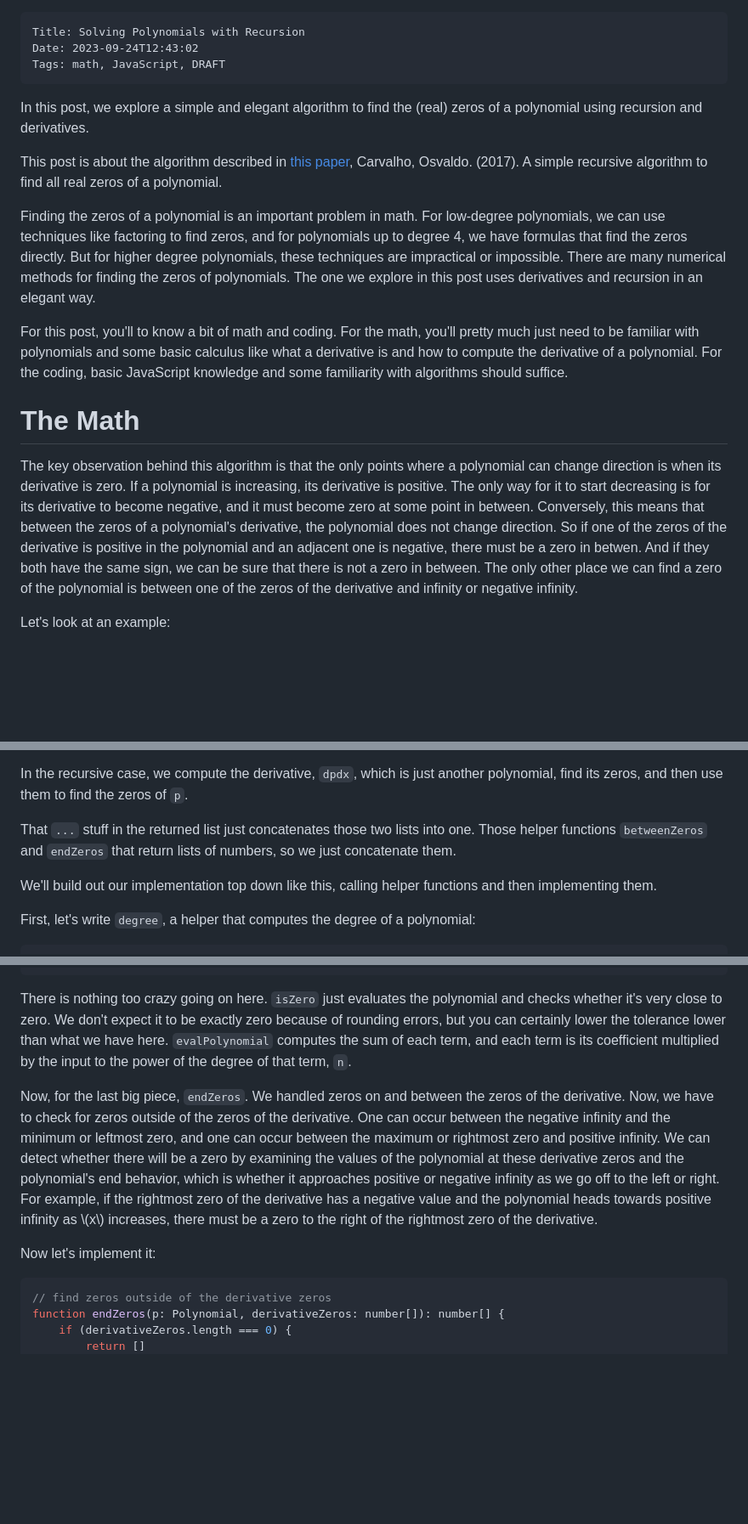
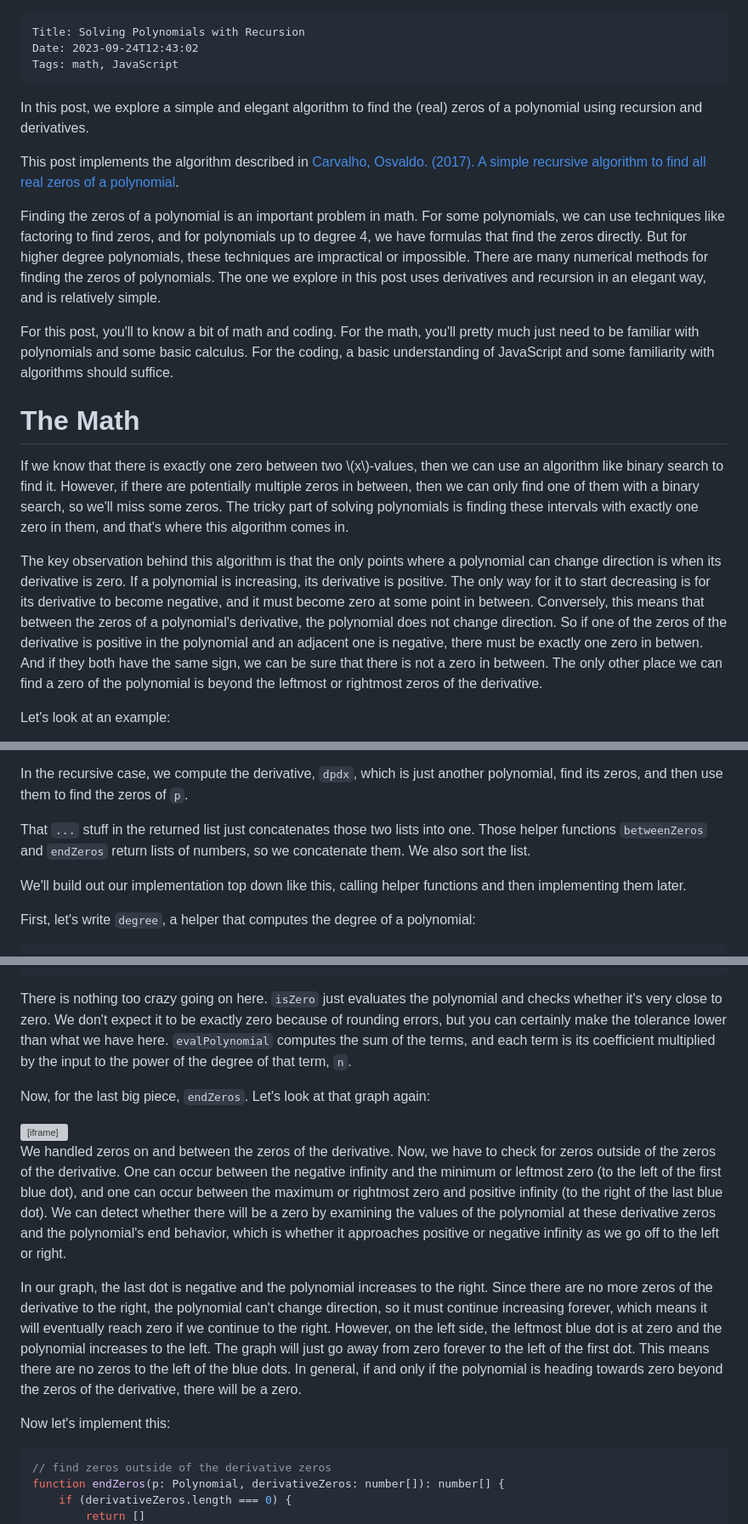
Before and after one commit to quasarbright/blog, a Markdown page: _src/posts/2023-09-24-polynomial-solver.md, 3 parts joined by grey strips. Shown: that part at 85% size. GitHub-like rendering; blank space fills up the shorter version; grey boxes are pictures that could not be loaded.

Commit message:
publish polynomial post

````diff
--- a/_src/posts/2023-09-24-polynomial-solver.md
+++ b/_src/posts/2023-09-24-polynomial-solver.md
@@ -1,6 +1,6 @@
     Title: Solving Polynomials with Recursion
     Date: 2023-09-24T12:43:02
-    Tags: math, JavaScript, DRAFT
+    Tags: math, JavaScript
 
 In this post, we explore a simple and elegant algorithm to find the (real) zeros of a polynomial using recursion and derivatives.
 
@@ -8,15 +8,18 @@ In this post, we explore a simple and elegant algorithm to find the (real) zeros
 
 
 
-This post is about the algorithm described in [this paper](https://www.researchgate.net/publication/320864673_A_simple_recursive_algorithm_to_find_all_real_roots_of_a_polynomial), Carvalho, Osvaldo. (2017). A simple recursive algorithm to find all real zeros of a polynomial.
+This post implements the algorithm described in [Carvalho, Osvaldo. (2017). A simple recursive algorithm to find all real zeros of a polynomial](https://www.researchgate.net/publication/320864673_A_simple_recursive_algorithm_to_find_all_real_roots_of_a_polynomial).
 
-Finding the zeros of a polynomial is an important problem in math. For low-degree polynomials, we can use techniques like factoring to find zeros, and for polynomials up to degree 4, we have formulas that find the zeros directly. But for higher degree polynomials, these techniques are impractical or impossible. There are many numerical methods for finding the zeros of polynomials. The one we explore in this post uses derivatives and recursion in an elegant way.
+Finding the zeros of a polynomial is an important problem in math. For some polynomials, we can use techniques like factoring to find zeros, and for polynomials up to degree 4, we have formulas that find the zeros directly. But for higher degree polynomials, these techniques are impractical or impossible. There are many numerical methods for finding the zeros of polynomials. The one we explore in this post uses derivatives and recursion in an elegant way, and is relatively simple.
 
-For this post, you'll to know a bit of math and coding. For the math, you'll pretty much just need to be familiar with polynomials and some basic calculus like what a derivative is and how to compute the derivative of a polynomial. For the coding, basic JavaScript knowledge and some familiarity with algorithms should suffice.
+For this post, you'll to know a bit of math and coding. For the math, you'll pretty much just need to be familiar with polynomials and some basic calculus. For the coding, a basic understanding of JavaScript and some familiarity with algorithms should suffice.
 
 # The Math
 
-The key observation behind this algorithm is that the only points where a polynomial can change direction is when its derivative is zero. If a polynomial is increasing, its derivative is positive. The only way for it to start decreasing is for its derivative to become negative, and it must become zero at some point in between. Conversely, this means that between the zeros of a polynomial's derivative, the polynomial does not change direction. So if one of the zeros of the derivative is positive in the polynomial and an adjacent one is negative, there must be a zero in betwen. And if they both have the same sign, we can be sure that there is not a zero in between. The only other place we can find a zero of the polynomial is between one of the zeros of the derivative and infinity or negative infinity.
+If we know that there is exactly one zero between two \\(x\\)-values, then we can use an algorithm like binary search to find it. However, if there are potentially multiple zeros in between, then we can only find one of them with a binary search, so we'll miss some zeros. The tricky part of solving polynomials is finding these intervals with exactly one zero in them, and that's where this algorithm comes in.
+
+The key observation behind this algorithm is that the only points where a polynomial can change direction is when its derivative is zero. If a polynomial is increasing, its derivative is positive. The only way for it to start decreasing is for its derivative to become negative, and it must become zero at some point in between. Conversely, this means that between the zeros of a polynomial's derivative, the polynomial does not change direction. So if one of the zeros of the derivative is positive in the polynomial and an adjacent one is negative, there must be exactly one zero in betwen. And if they both have the same sign, we can be sure that there is not a zero in between. The only other place we can find a zero of the polynomial is beyond the leftmost or rightmost zeros of the derivative.
+
 
 Let's look at an example:
 
@@ -90,9 +93,9 @@ We see our two bases cases, a degree 0 and a degree 1 polynomial, which we solve
 
 In the recursive case, we compute the derivative, `dpdx`, which is just another polynomial, find its zeros, and then use them to find the zeros of `p`.
 
-That `...` stuff in the returned list just concatenates those two lists into one. Those helper functions `betweenZeros` and `endZeros` that return lists of numbers, so we just concatenate them.
+That `...` stuff in the returned list just concatenates those two lists into one. Those helper functions `betweenZeros` and `endZeros` return lists of numbers, so we concatenate them. We also sort the list.
 
-We'll build out our implementation top down like this, calling helper functions and then implementing them.
+We'll build out our implementation top down like this, calling helper functions and then implementing them later.
 
 First, let's write `degree`, a helper that computes the degree of a polynomial:
 
@@ -273,11 +284,17 @@ export function evalPolynomial(p: Polynomial, x: number): number {
 }
 ```
 
-There is nothing too crazy going on here. `isZero` just evaluates the polynomial and checks whether it's very close to zero. We don't expect it to be exactly zero because of rounding errors, but you can certainly lower the tolerance lower than what we have here. `evalPolynomial` computes the sum of each term, and each term is its coefficient multiplied by the input to the power of the degree of that term, `n`.
+There is nothing too crazy going on here. `isZero` just evaluates the polynomial and checks whether it's very close to zero. We don't expect it to be exactly zero because of rounding errors, but you can certainly make the tolerance lower than what we have here. `evalPolynomial` computes the sum of the terms, and each term is its coefficient multiplied by the input to the power of the degree of that term, `n`.
 
-Now, for the last big piece, `endZeros`. We handled zeros on and between the zeros of the derivative. Now, we have to check for zeros outside of the zeros of the derivative. One can occur between the negative infinity and the minimum or leftmost zero, and one can occur between the maximum or rightmost zero and positive infinity. We can detect whether there will be a zero by examining the values of the polynomial at these derivative zeros and the polynomial's end behavior, which is whether it approaches positive or negative infinity as we go off to the left or right. For example, if the rightmost zero of the derivative has a negative value and the polynomial heads towards positive infinity as \\(x\\) increases, there must be a zero to the right of the rightmost zero of the derivative.
+Now, for the last big piece, `endZeros`. Let's look at that graph again:
 
-Now let's implement it:
+<iframe src="https://www.desmos.com/calculator/0wvhj6rha8?embed" width="500" height="500" style="border: 1px solid #ccc" frameborder=0></iframe>
+
+We handled zeros on and between the zeros of the derivative. Now, we have to check for zeros outside of the zeros of the derivative. One can occur between the negative infinity and the minimum or leftmost zero (to the left of the first blue dot), and one can occur between the maximum or rightmost zero and positive infinity (to the right of the last blue dot). We can detect whether there will be a zero by examining the values of the polynomial at these derivative zeros and the polynomial's end behavior, which is whether it approaches positive or negative infinity as we go off to the left or right.
+
+In our graph, the last dot is negative and the polynomial increases to the right. Since there are no more zeros of the derivative to the right, the polynomial can't change direction, so it must continue increasing forever, which means it will eventually reach zero if we continue to the right. However, on the left side, the leftmost blue dot is at zero and the polynomial increases to the left. The graph will just go away from zero forever to the left of the first dot. This means there are no zeros to the left of the blue dots. In general, if and only if the polynomial is heading towards zero beyond the zeros of the derivative, there will be a zero.
+
+Now let's implement this:
 
 ```ts
 // find zeros outside of the derivative zeros
````
Also changed, not shown: other parts of _src/posts/2023-09-24-polynomial-solver.md (+18 -11 lines).
